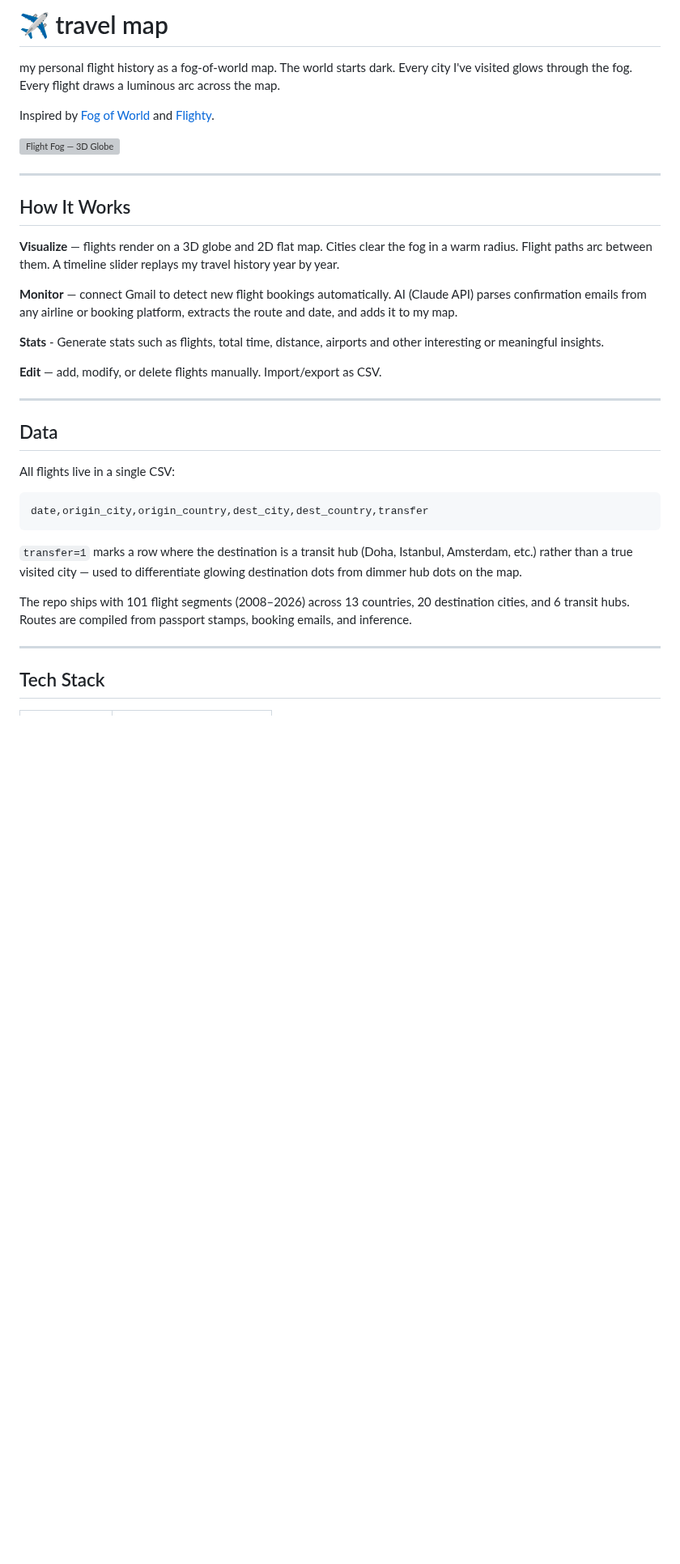
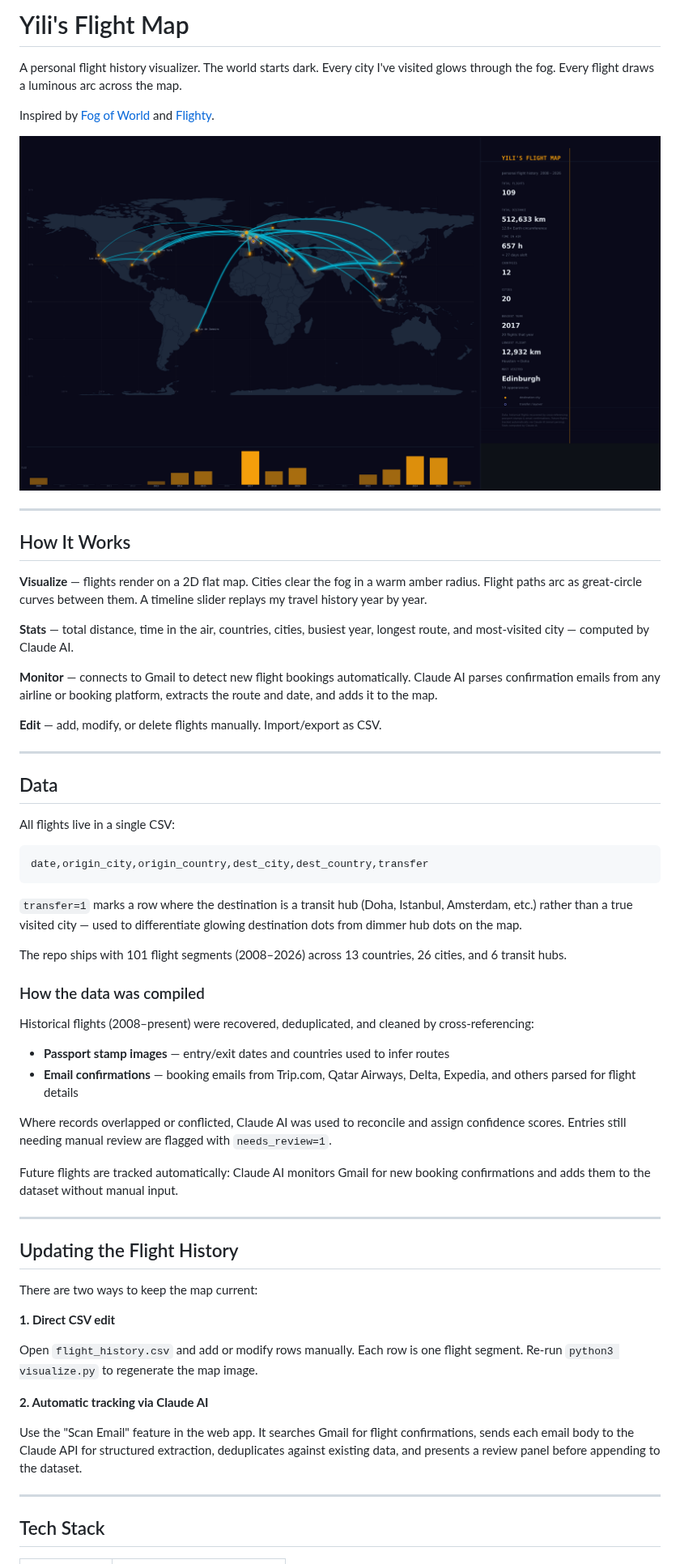
Before and after one commit to yi-li-yang/travel-map, a Markdown page: README.md, the part around one of its changes. Shown at 81% size. GitHub-like rendering; pictures changed too: flight_map.png; blank space fills up the shorter version; grey boxes are pictures that could not be loaded.

Commit message:
changed csv structure

```diff
--- a/README.md
+++ b/README.md
@@ -1,20 +1,20 @@
-# ✈️ travel map
+# Yili's Flight Map
 
-my personal flight history as a fog-of-world map. The world starts dark. Every city I've visited glows through the fog. Every flight draws a luminous arc across the map.
+A personal flight history visualizer. The world starts dark. Every city I've visited glows through the fog. Every flight draws a luminous arc across the map.
 
 Inspired by [Fog of World](https://fogofworld.app/) and [Flighty](https://flighty.com/).
 
-![Flight Fog — 3D Globe](flight_globe.png)
+![Yili's Flight Map](flight_map.png)
 
 ---
 
 ## How It Works
 
-**Visualize** — flights render on a 3D globe and 2D flat map. Cities clear the fog in a warm radius. Flight paths arc between them. A timeline slider replays my travel history year by year.
+**Visualize** — flights render on a 2D flat map. Cities clear the fog in a warm amber radius. Flight paths arc as great-circle curves between them. A timeline slider replays my travel history year by year.
 
-**Monitor** — connect Gmail to detect new flight bookings automatically. AI (Claude API) parses confirmation emails from any airline or booking platform, extracts the route and date, and adds it to my map.
+**Stats** — total distance, time in the air, countries, cities, busiest year, longest route, and most-visited city — computed by Claude AI.
 
-**Stats** - Generate stats such as flights, total time, distance, airports and other interesting or meaningful insights.
+**Monitor** — connects to Gmail to detect new flight bookings automatically. Claude AI parses confirmation emails from any airline or booking platform, extracts the route and date, and adds it to the map.
 
 **Edit** — add, modify, or delete flights manually. Import/export as CSV.
 
@@ -30,7 +30,31 @@ date,origin_city,origin_country,dest_city,dest_country,transfer
 
 `transfer=1` marks a row where the destination is a transit hub (Doha, Istanbul, Amsterdam, etc.) rather than a true visited city — used to differentiate glowing destination dots from dimmer hub dots on the map.
 
-The repo ships with 101 flight segments (2008–2026) across 13 countries, 20 destination cities, and 6 transit hubs. Routes are compiled from passport stamps, booking emails, and inference.
+The repo ships with 101 flight segments (2008–2026) across 13 countries, 26 cities, and 6 transit hubs.
+
+### How the data was compiled
+
+Historical flights (2008–present) were recovered, deduplicated, and cleaned by cross-referencing:
+- **Passport stamp images** — entry/exit dates and countries used to infer routes
+- **Email confirmations** — booking emails from Trip.com, Qatar Airways, Delta, Expedia, and others parsed for flight details
+
+Where records overlapped or conflicted, Claude AI was used to reconcile and assign confidence scores. Entries still needing manual review are flagged with `needs_review=1`.
+
+Future flights are tracked automatically: Claude AI monitors Gmail for new booking confirmations and adds them to the dataset without manual input.
+
+---
+
+## Updating the Flight History
+
+There are two ways to keep the map current:
+
+**1. Direct CSV edit**
+
+Open `flight_history.csv` and add or modify rows manually. Each row is one flight segment. Re-run `python3 visualize.py` to regenerate the map image.
+
+**2. Automatic tracking via Claude AI**
+
+Use the "Scan Email" feature in the web app. It searches Gmail for flight confirmations, sends each email body to the Claude API for structured extraction, deduplicates against existing data, and presents a review panel before appending to the dataset.
 
 ---
 
```
Also changed, not shown: other parts of README.md (+11 -6 lines), 4 other files.
